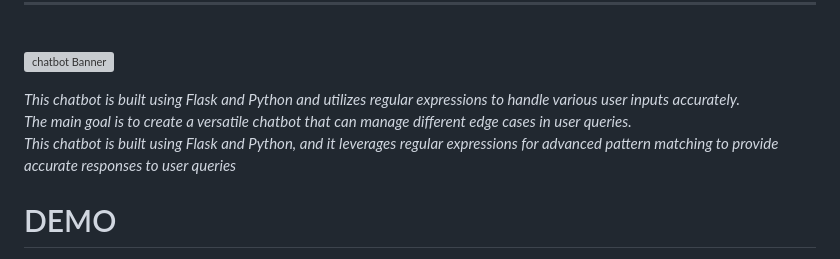
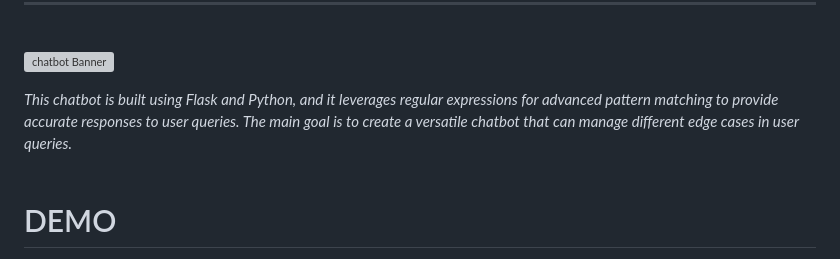
Before and after one commit to FlyingManya/AspireNex-ChatBot, a Markdown page: README.md, the part around one of its changes. GitHub-like rendering; grey boxes are pictures that could not be loaded.

```diff
--- a/README.md
+++ b/README.md
@@ -12,9 +12,8 @@ Build a simple chatbot that responds to user inputs based on predefined rules. U
 
 ![chatbot Banner](https://github.com/FlyingManya/AspireNex-ChatBot/assets/98754211/55315719-5cba-4f58-a2cd-5b7983debf7c)
 
-*This chatbot is built using Flask and Python and utilizes regular expressions to handle various user inputs accurately. <br>
-The main goal is to create a versatile chatbot that can manage different edge cases in user queries.<br>
-This chatbot is built using Flask and Python, and it leverages regular expressions for advanced pattern matching to provide accurate responses to user queries*
+*This chatbot is built using Flask and Python, and it leverages regular expressions for advanced pattern matching to provide accurate responses to user queries.
+The main goal is to create a versatile chatbot that can manage different edge cases in user queries.<br>*
 <br>
 
 # DEMO
```
Also changed, not shown: other parts of README.md (+3 -1 lines).
